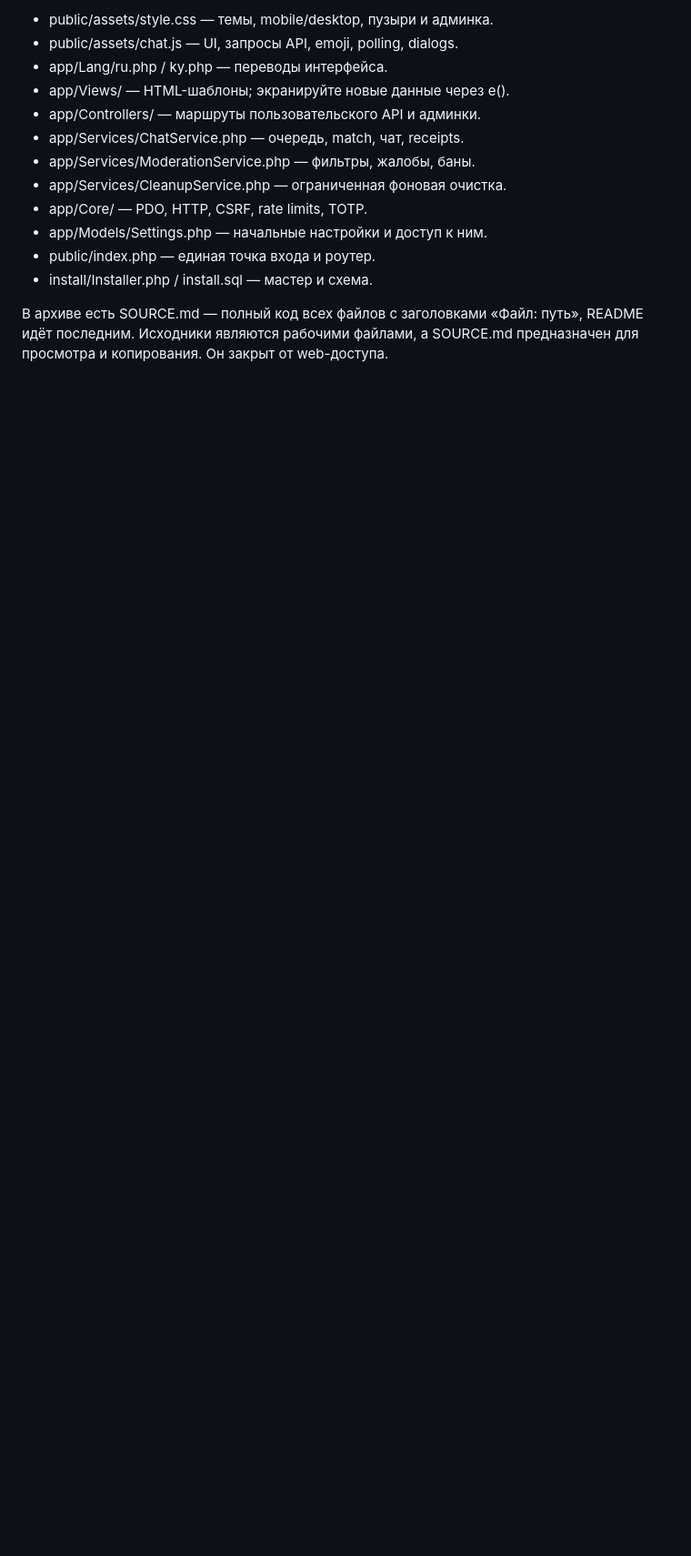
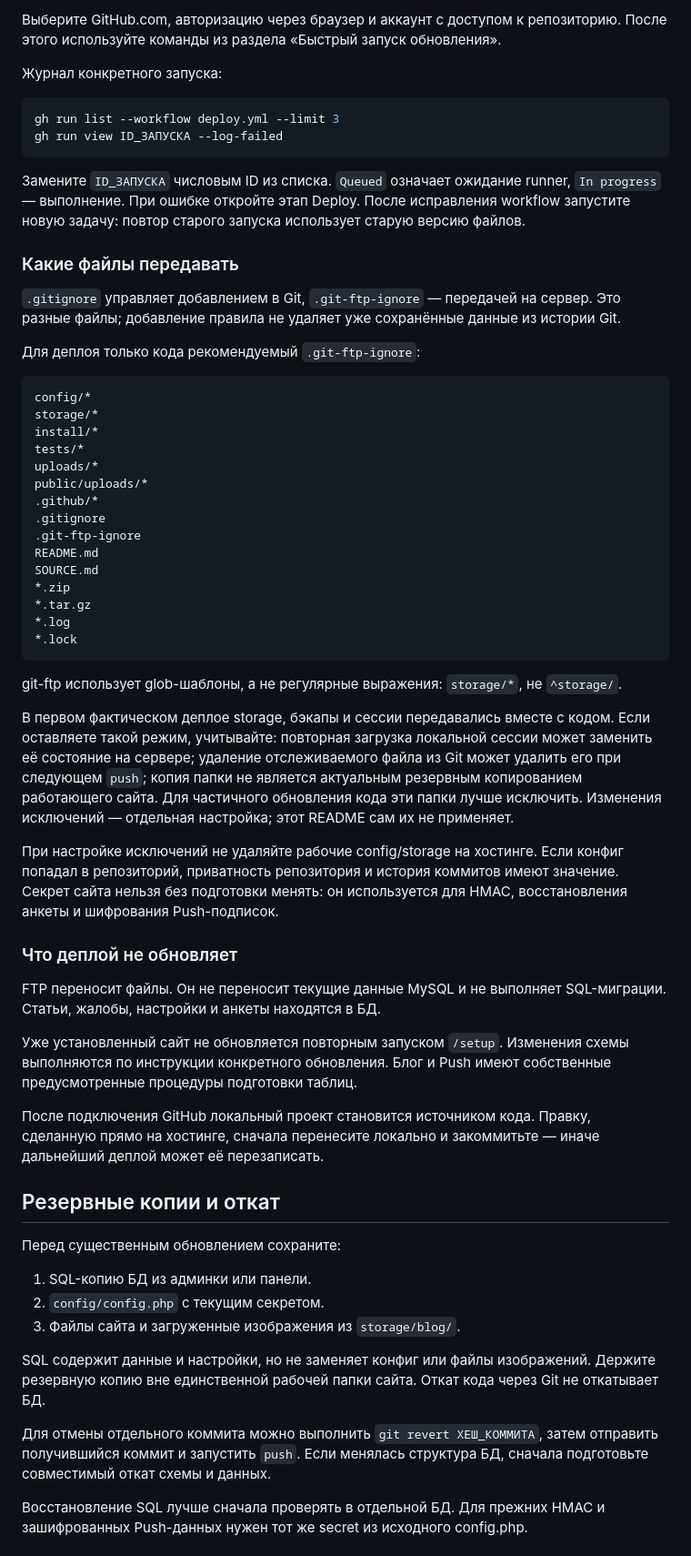
Before and after one commit to AlbertSadykov/kg-chat, a Markdown page: README.md, the part around one of its changes. Shown at 91% size. Drawn GitHub-style; blank space fills up the shorter version.

````diff
--- a/README.md
+++ b/README.md
@@ -161,15 +238,64 @@ UPDATE kg_admins SET totp_secret=NULL,totp_last=-1 WHERE login='ваш_логи
 
-- public/assets/style.css — темы, mobile/desktop, пузыри и админка.
-- public/assets/chat.js — UI, запросы API, emoji, polling, dialogs.
-- app/Lang/ru.php / ky.php — переводы интерфейса.
-- app/Views/ — HTML-шаблоны; экранируйте новые данные через e().
-- app/Controllers/ — маршруты пользовательского API и админки.
-- app/Services/ChatService.php — очередь, match, чат, receipts.
-- app/Services/ModerationService.php — фильтры, жалобы, баны.
-- app/Services/CleanupService.php — ограниченная фоновая очистка.
-- app/Core/ — PDO, HTTP, CSRF, rate limits, TOTP.
-- app/Models/Settings.php — начальные настройки и доступ к ним.
-- public/index.php — единая точка входа и роутер.
-- install/Installer.php / install.sql — мастер и схема.
+Выберите GitHub.com, авторизацию через браузер и аккаунт с доступом к репозиторию. После этого используйте команды из раздела «Быстрый запуск обновления».
 
-В архиве есть SOURCE.md — полный код всех файлов с заголовками «Файл: путь», README идёт последним. Исходники являются рабочими файлами, а SOURCE.md предназначен для просмотра и копирования. Он закрыт от web-доступа.
+Журнал конкретного запуска:
+
+```bash
+gh run list --workflow deploy.yml --limit 3
+gh run view ID_ЗАПУСКА --log-failed
+```
+
+Замените `ID_ЗАПУСКА` числовым ID из списка. `Queued` означает ожидание runner, `In progress` — выполнение. При ошибке откройте этап Deploy. После исправления workflow запустите новую задачу: повтор старого запуска использует старую версию файлов.
+
+### Какие файлы передавать
+
+`.gitignore` управляет добавлением в Git, `.git-ftp-ignore` — передачей на сервер. Это разные файлы; добавление правила не удаляет уже сохранённые данные из истории Git.
+
+Для деплоя только кода рекомендуемый `.git-ftp-ignore`:
+
+```text
+config/*
+storage/*
+install/*
+tests/*
+uploads/*
+public/uploads/*
+.github/*
+.gitignore
+.git-ftp-ignore
+README.md
+SOURCE.md
+*.zip
+*.tar.gz
+*.log
+*.lock
+```
+
+git-ftp использует glob-шаблоны, а не регулярные выражения: `storage/*`, не `^storage/`.
+
+В первом фактическом деплое storage, бэкапы и сессии передавались вместе с кодом. Если оставляете такой режим, учитывайте: повторная загрузка локальной сессии может заменить её состояние на сервере; удаление отслеживаемого файла из Git может удалить его при следующем `push`; копия папки не является актуальным резервным копированием работающего сайта. Для частичного обновления кода эти папки лучше исключить. Изменения исключений — отдельная настройка; этот README сам их не применяет.
+
+При настройке исключений не удаляйте рабочие config/storage на хостинге. Если конфиг попадал в репозиторий, приватность репозитория и история коммитов имеют значение. Секрет сайта нельзя без подготовки менять: он используется для HMAC, восстановления анкеты и шифрования Push-подписок.
+
+### Что деплой не обновляет
+
+FTP переносит файлы. Он не переносит текущие данные MySQL и не выполняет SQL-миграции. Статьи, жалобы, настройки и анкеты находятся в БД.
+
+Уже установленный сайт не обновляется повторным запуском `/setup`. Изменения схемы выполняются по инструкции конкретного обновления. Блог и Push имеют собственные предусмотренные процедуры подготовки таблиц.
+
+После подключения GitHub локальный проект становится источником кода. Правку, сделанную прямо на хостинге, сначала перенесите локально и закоммитьте — иначе дальнейший деплой может её перезаписать.
+
+## Резервные копии и откат
+
+Перед существенным обновлением сохраните:
+
+1. SQL-копию БД из админки или панели.
+2. `config/config.php` с текущим секретом.
+3. Файлы сайта и загруженные изображения из `storage/blog/`.
+
+SQL содержит данные и настройки, но не заменяет конфиг или файлы изображений. Держите резервную копию вне единственной рабочей папки сайта. Откат кода через Git не откатывает БД.
+
+Для отмены отдельного коммита можно выполнить `git revert ХЕШ_КОММИТА`, затем отправить получившийся коммит и запустить `push`. Если менялась структура БД, сначала подготовьте совместимый откат схемы и данных.
+
+Восстановление SQL лучше сначала проверять в отдельной БД. Для прежних HMAC и зашифрованных Push-данных нужен тот же secret из исходного config.php.
+
````
Also changed, not shown: other parts of README.md (+247 -125 lines).
